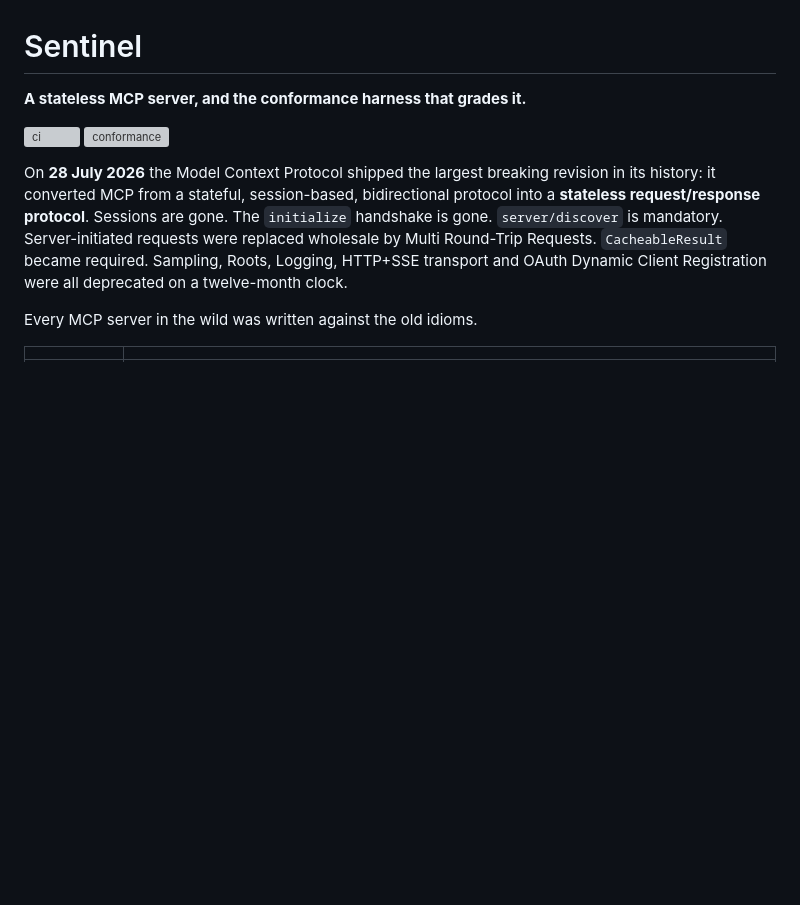
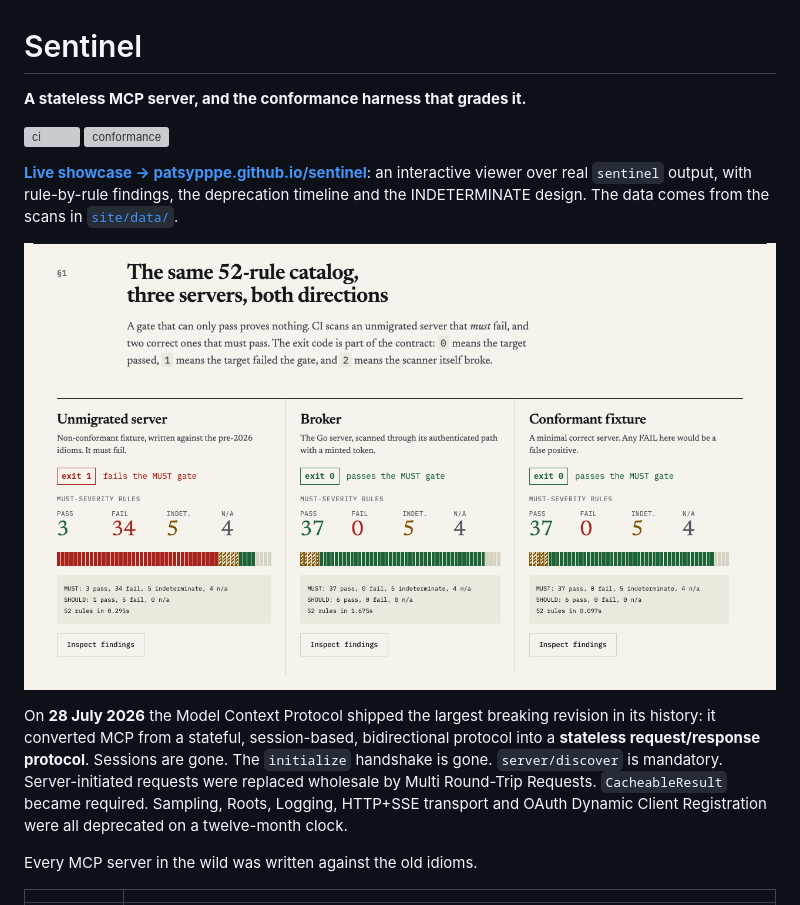
Before and after one commit to patsypppe/sentinel, a Markdown page: README.md, the part around the change. Drawn GitHub-style; blank space fills up the shorter version; grey boxes are pictures that could not be loaded.

Commit message:
docs: link the live showcase from the top of the README
Co-Authored-By: Claude Opus 5.5 <noreply@anthropic.com>

```diff
--- a/README.md
+++ b/README.md
@@ -4,6 +4,12 @@
 
 [![ci](https://github.com/patsypppe/sentinel/actions/workflows/ci.yml/badge.svg)](https://github.com/patsypppe/sentinel/actions/workflows/ci.yml)
 [![conformance](https://github.com/patsypppe/sentinel/actions/workflows/conformance.yml/badge.svg)](https://github.com/patsypppe/sentinel/actions/workflows/conformance.yml)
+
+**[Live showcase → patsypppe.github.io/sentinel](https://patsypppe.github.io/sentinel/)**: an interactive
+viewer over real `sentinel` output, with rule-by-rule findings, the deprecation timeline and the
+INDETERMINATE design. The data comes from the scans in [`site/data/`](site/data/).
+
+[![Three scans side by side: the unmigrated server fails the MUST gate, the broker and the conformant fixture pass it](site/assets/img/showcase.png)](https://patsypppe.github.io/sentinel/)
 
 On **28 July 2026** the Model Context Protocol shipped the largest breaking revision in its
 history: it converted MCP from a stateful, session-based, bidirectional protocol into a
```
